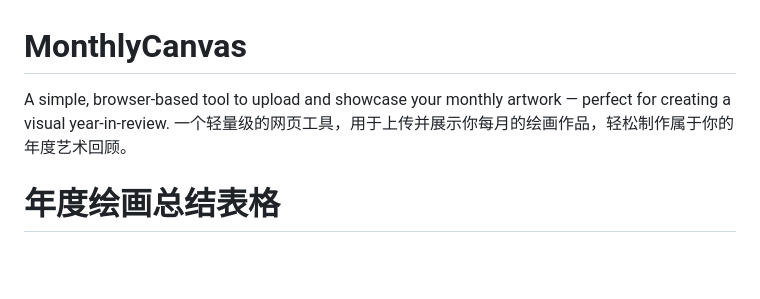
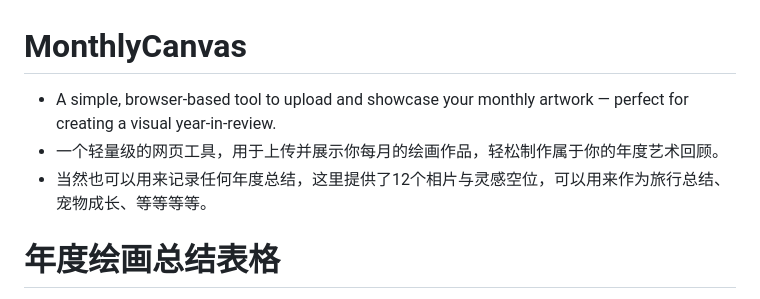
Before and after one commit to Morlvoid/MonthlyCanvas, a Markdown page: README.md, the part around the change. Drawn GitHub-style; blank space fills up the shorter version.

```diff
--- a/README.md
+++ b/README.md
@@ -1,6 +1,8 @@
 # MonthlyCanvas
-A simple, browser-based tool to upload and showcase your monthly artwork — perfect for creating a visual year-in-review.
-一个轻量级的网页工具，用于上传并展示你每月的绘画作品，轻松制作属于你的年度艺术回顾。
+- A simple, browser-based tool to upload and showcase your monthly artwork — perfect for creating a visual year-in-review.
+- 一个轻量级的网页工具，用于上传并展示你每月的绘画作品，轻松制作属于你的年度艺术回顾。
+- 当然也可以用来记录任何年度总结，这里提供了12个相片与灵感空位，可以用来作为旅行总结、宠物成长、等等等等。
+
 # 年度绘画总结表格
 
 一个简约黑白线条风格的年度绘画总结表格应用，专为画师记录年度创作。所有文字可实时编辑，图片可上传并智能压缩，最终可将整个表格保存为精美的总结图片。
```
